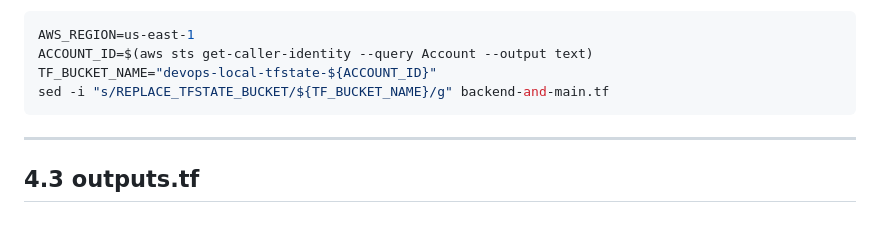
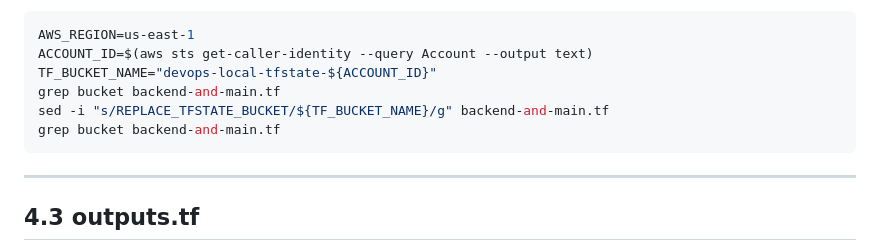
Before and after one commit to sreekanth-clouddevops/devops-local-e2e-practice, a Markdown page: Week3/Day4-Terraform-Remote-State/README.md, the part around the change. Rendered like a GitHub page; blank space fills up the shorter version.

Commit message:
Week3:Day4-Updated README file

````diff
--- a/Week3/Day4-Terraform-Remote-State/README.md
+++ b/Week3/Day4-Terraform-Remote-State/README.md
@@ -158,7 +158,9 @@ Replace `REPLACE_TFSTATE_BUCKET`:
 AWS_REGION=us-east-1
 ACCOUNT_ID=$(aws sts get-caller-identity --query Account --output text)
 TF_BUCKET_NAME="devops-local-tfstate-${ACCOUNT_ID}"
+grep bucket backend-and-main.tf
 sed -i "s/REPLACE_TFSTATE_BUCKET/${TF_BUCKET_NAME}/g" backend-and-main.tf
+grep bucket backend-and-main.tf
 ```
 
 ---
````
